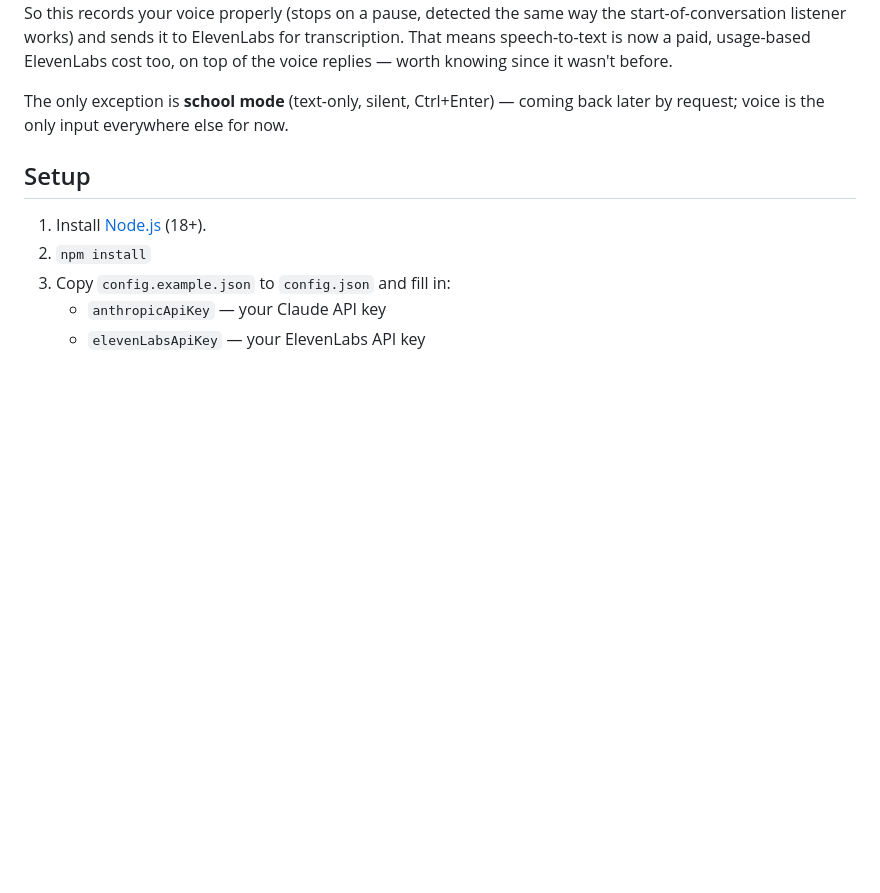
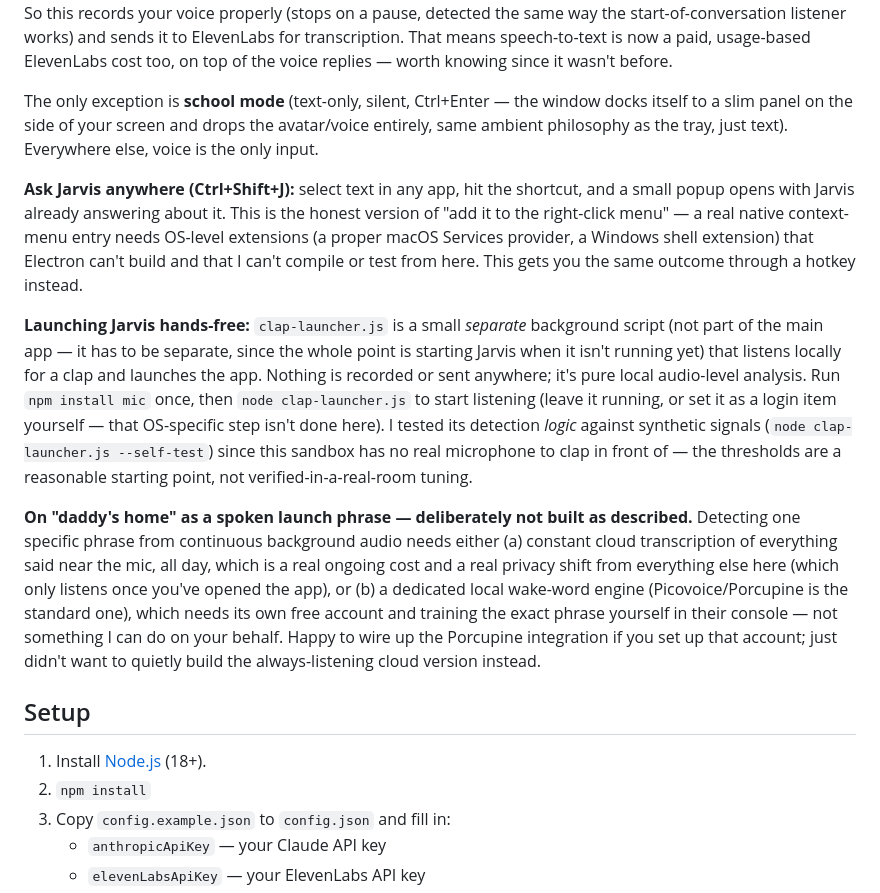
Before and after one commit to HamzaR164/jarvis, a Markdown page: desktop/README.md, the part around one of its changes. GitHub-like rendering; blank space fills up the shorter version.

```diff
--- a/desktop/README.md
+++ b/desktop/README.md
@@ -30,8 +30,34 @@ works) and sends it to ElevenLabs for transcription. That means speech-to-text i
 paid, usage-based ElevenLabs cost too, on top of the voice replies — worth knowing since
 it wasn't before.
 
-The only exception is **school mode** (text-only, silent, Ctrl+Enter) — coming back later
-by request; voice is the only input everywhere else for now.
+The only exception is **school mode** (text-only, silent, Ctrl+Enter — the window docks itself
+to a slim panel on the side of your screen and drops the avatar/voice entirely, same ambient
+philosophy as the tray, just text). Everywhere else, voice is the only input.
+
+**Ask Jarvis anywhere (Ctrl+Shift+J):** select text in any app, hit the shortcut, and a small
+popup opens with Jarvis already answering about it. This is the honest version of "add it to
+the right-click menu" — a real native context-menu entry needs OS-level extensions (a proper
+macOS Services provider, a Windows shell extension) that Electron can't build and that I can't
+compile or test from here. This gets you the same outcome through a hotkey instead.
+
+**Launching Jarvis hands-free:** `clap-launcher.js` is a small *separate* background script
+(not part of the main app — it has to be separate, since the whole point is starting Jarvis
+when it isn't running yet) that listens locally for a clap and launches the app. Nothing is
+recorded or sent anywhere; it's pure local audio-level analysis. Run `npm install mic` once,
+then `node clap-launcher.js` to start listening (leave it running, or set it as a login item
+yourself — that OS-specific step isn't done here). I tested its detection *logic* against
+synthetic signals (`node clap-launcher.js --self-test`) since this sandbox has no real
+microphone to clap in front of — the thresholds are a reasonable starting point, not
+verified-in-a-real-room tuning.
+
+**On "daddy's home" as a spoken launch phrase — deliberately not built as described.** Detecting
+one specific phrase from continuous background audio needs either (a) constant cloud
+transcription of everything said near the mic, all day, which is a real ongoing cost and a real
+privacy shift from everything else here (which only listens once you've opened the app), or
+(b) a dedicated local wake-word engine (Picovoice/Porcupine is the standard one), which needs
+its own free account and training the exact phrase yourself in their console — not something I
+can do on your behalf. Happy to wire up the Porcupine integration if you set up that account;
+just didn't want to quietly build the always-listening cloud version instead.
 
 ## Setup
 
```
Also changed, not shown: other parts of desktop/README.md (+17 -13 lines).
